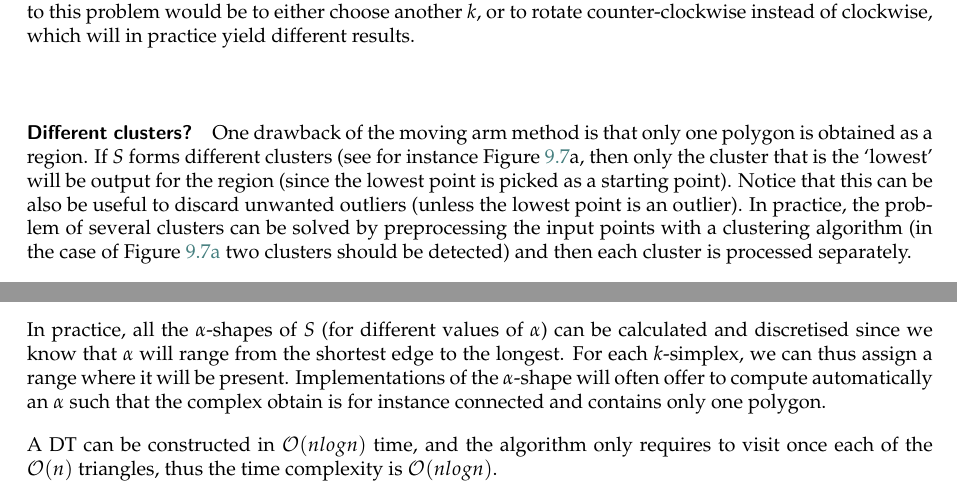
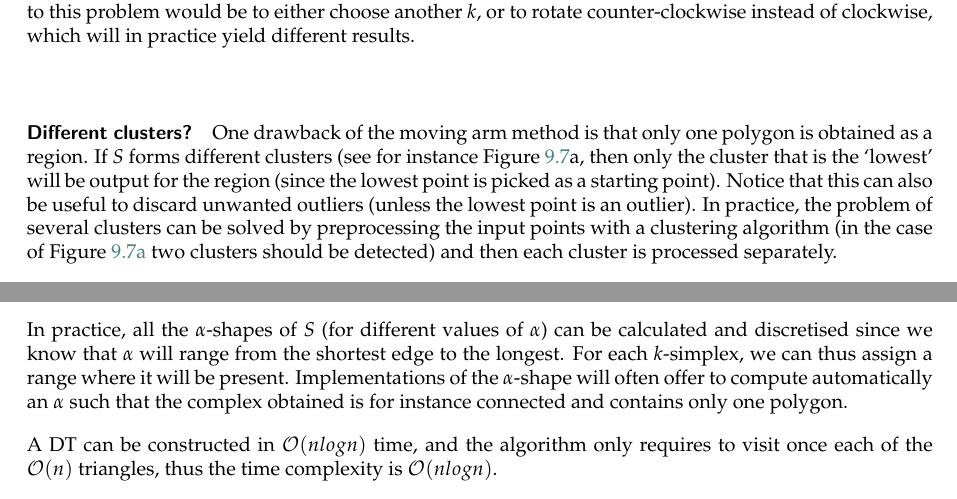
Before and after one commit to tudelft3d/terrainbook, a LaTeX thesis (terrainbook.tex, which reads spatialextent/spatialextent.tex): two parts of pages 92 and 94 of 142, joined at a grey line, cut so that both start at the same text. Compiled offline with pdfLaTeX.

Commit message:
Fix typos

```diff
--- a/spatialextent/spatialextent.tex
+++ b/spatialextent/spatialextent.tex
@@ -270,7 +270,7 @@ If $S$ forms different clusters (see for instance Figure~\ref{fig:clusters}a, th
 \caption{\textbf{(a)} $S$ has two distinct clusters. {(b)} Typical output if $S$ processed as a single cluster with a moving arm algorithm.}
 \label{fig:clusters}
 \end{figure}
-Notice that this can be also be useful to discard unwanted outliers (unless the lowest point is an outlier).
+Notice that this can also be useful to discard unwanted outliers (unless the lowest point is an outlier).
 In practice, the problem of several clusters can be solved by preprocessing the input points with a clustering algorithm (in the case of Figure~\ref{fig:clusters:a} two clusters should be detected) and then each cluster is processed separately.
 
 %
@@ -378,7 +378,7 @@ That is, the easiest method to construct an $\alpha$-shape is by first construct
 
 In practice, all the $\alpha$-shapes of $S$ (for different values of $\alpha$) can be calculated and discretised since we know that $\alpha$ will range from the shortest edge to the longest.
 For each $k$-simplex, we can thus assign a range where it will be present.
-Implementations of the $\alpha$-shape will often offer to compute automatically an $\alpha$ such that the complex obtain is for instance connected and contains only one polygon.
+Implementations of the $\alpha$-shape will often offer to compute automatically an $\alpha$ such that the complex obtained is for instance connected and contains only one polygon.
 \begin{figure}
   \centering
   \begin{subfigure}[b]{0.15\linewidth}
```
